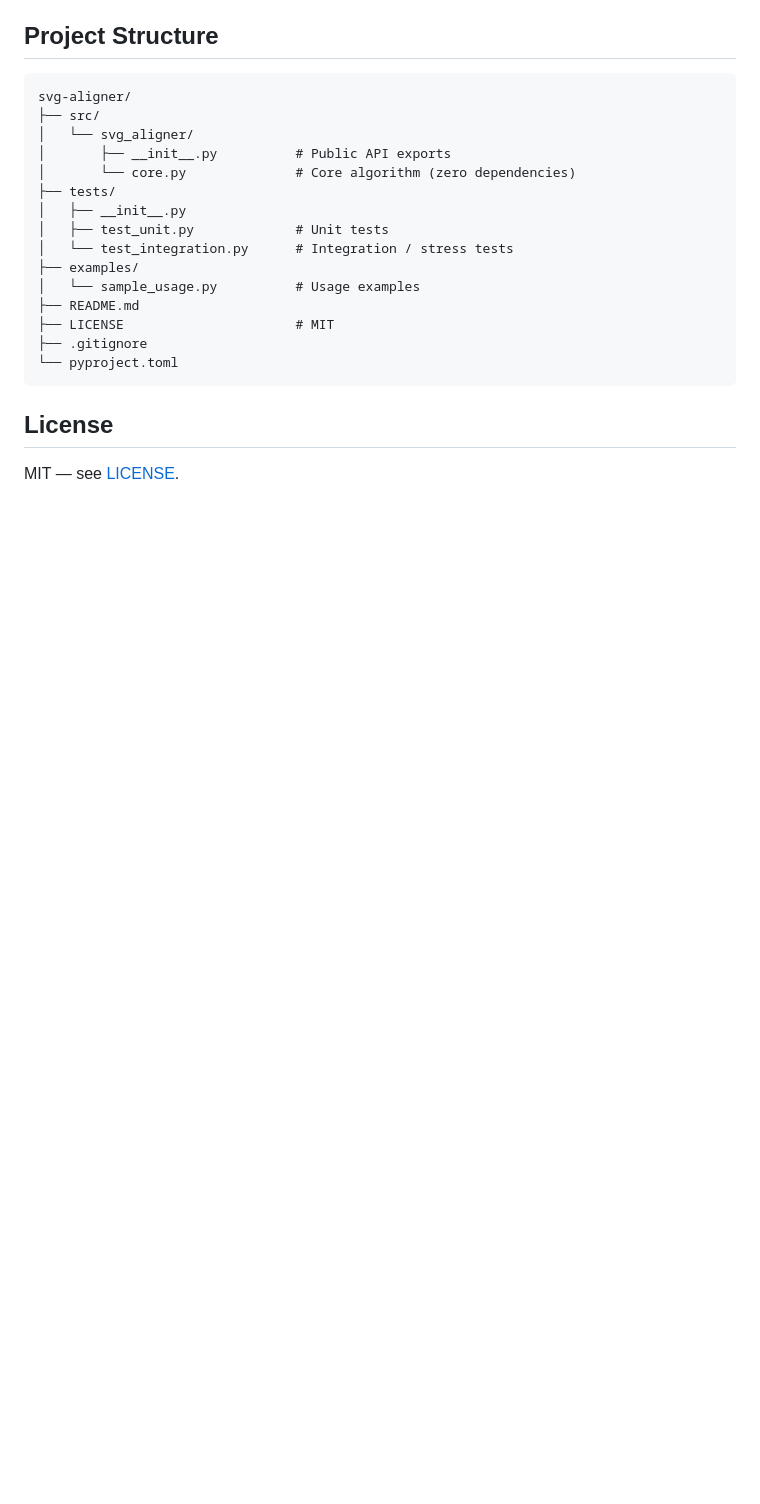
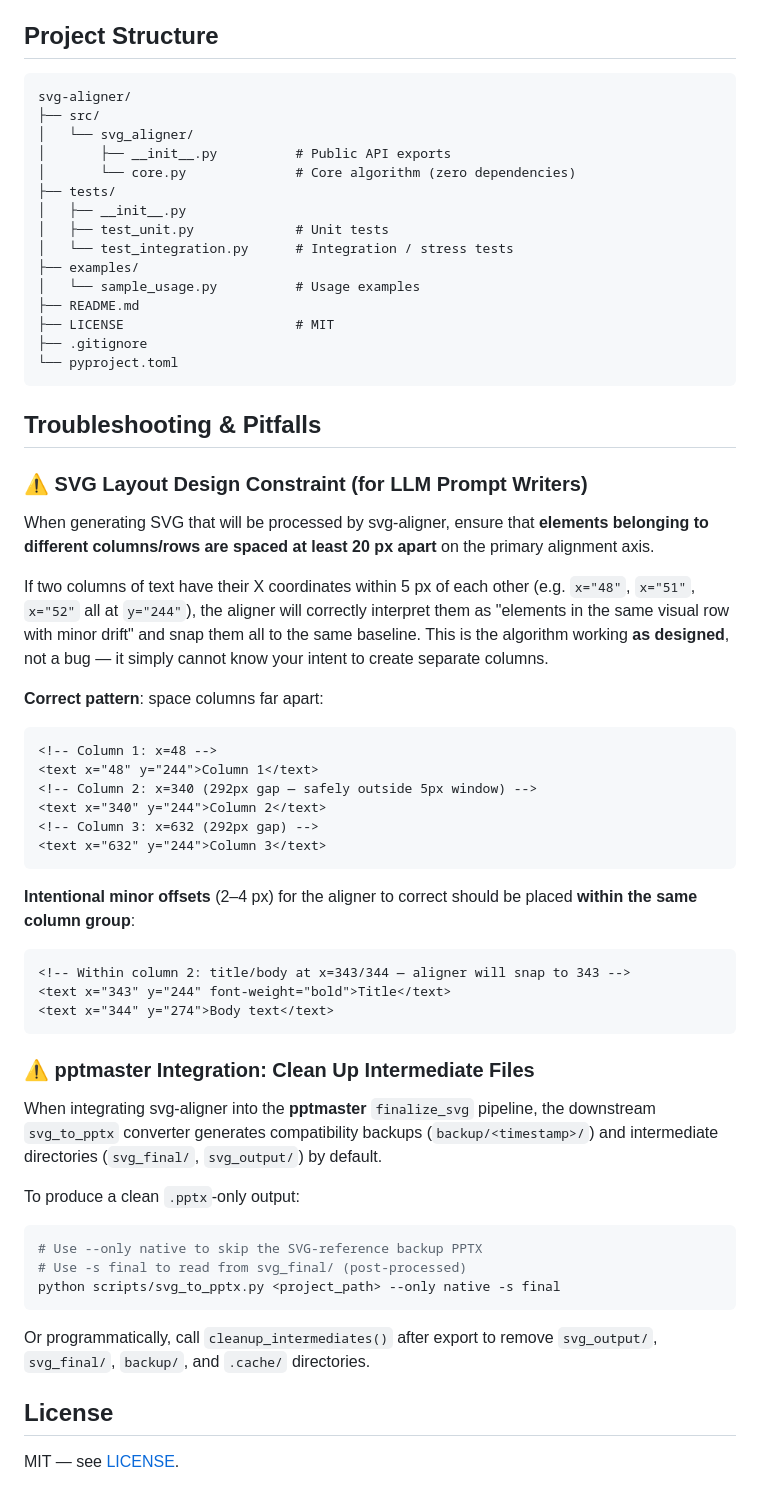
Before and after one commit to synowiecsixsl5063-spec/svg-aligner, a Markdown page: README.md, the part around the change. Drawn GitHub-style; blank space fills up the shorter version.

Commit message:
docs: add troubleshooting section with known pitfalls
- SVG layout design constraint: column spacing > 20px to prevent
  false-positive alignment grouping
- pptmaster integration: use --only native -s final to avoid
  backup/ directory pollution

Co-Authored-By: Claude Opus 4.8 <noreply@anthropic.com>

````diff
--- a/README.md
+++ b/README.md
@@ -132,6 +132,57 @@ svg-aligner/
 └── pyproject.toml
 ```
 
+## Troubleshooting & Pitfalls
+
+### ⚠️ SVG Layout Design Constraint (for LLM Prompt Writers)
+
+When generating SVG that will be processed by svg-aligner, ensure that
+**elements belonging to different columns/rows are spaced at least 20 px apart**
+on the primary alignment axis.
+
+If two columns of text have their X coordinates within 5 px of each other
+(e.g. `x="48"`, `x="51"`, `x="52"` all at `y="244"`), the aligner will
+correctly interpret them as "elements in the same visual row with minor
+drift" and snap them all to the same baseline.  This is the algorithm
+working **as designed**, not a bug — it simply cannot know your intent to
+create separate columns.
+
+**Correct pattern**: space columns far apart:
+```xml
+<!-- Column 1: x=48 -->
+<text x="48" y="244">Column 1</text>
+<!-- Column 2: x=340 (292px gap — safely outside 5px window) -->
+<text x="340" y="244">Column 2</text>
+<!-- Column 3: x=632 (292px gap) -->
+<text x="632" y="244">Column 3</text>
+```
+
+**Intentional minor offsets** (2–4 px) for the aligner to correct should be
+placed **within the same column group**:
+```xml
+<!-- Within column 2: title/body at x=343/344 — aligner will snap to 343 -->
+<text x="343" y="244" font-weight="bold">Title</text>
+<text x="344" y="274">Body text</text>
+```
+
+### ⚠️ pptmaster Integration: Clean Up Intermediate Files
+
+When integrating svg-aligner into the **pptmaster** `finalize_svg` pipeline,
+the downstream `svg_to_pptx` converter generates compatibility backups
+(`backup/<timestamp>/`) and intermediate directories (`svg_final/`,
+`svg_output/`) by default.
+
+To produce a clean `.pptx`-only output:
+
+```bash
+# Use --only native to skip the SVG-reference backup PPTX
+# Use -s final to read from svg_final/ (post-processed)
+python scripts/svg_to_pptx.py <project_path> --only native -s final
+```
+
+Or programmatically, call `cleanup_intermediates()` after export to remove
+`svg_output/`, `svg_final/`, `backup/`, and `.cache/` directories.
+
 ## License
 
 MIT — see [LICENSE](LICENSE).
````
